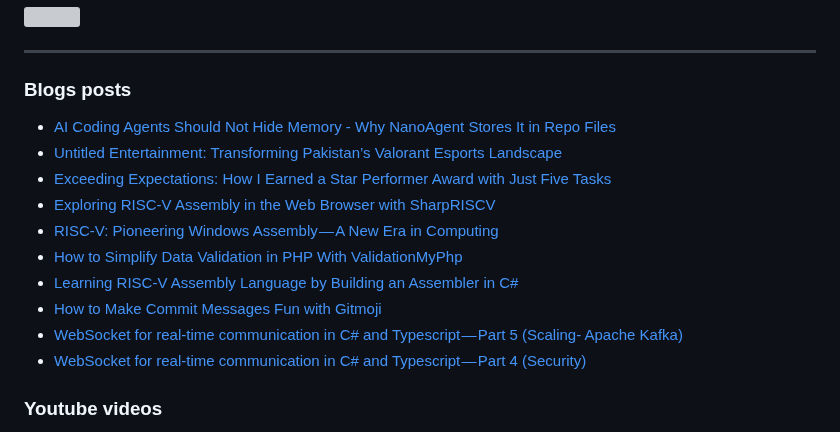
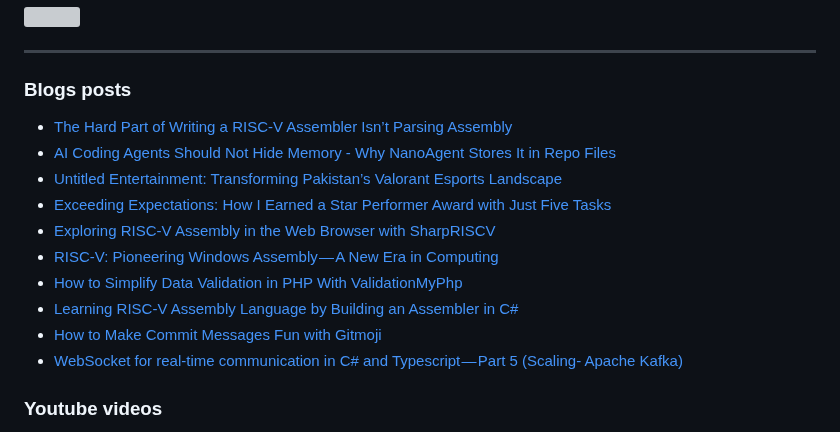
Before and after one commit to rizwan3d/rizwan3d, a Markdown page: README.md, the part around the change. GitHub-like rendering; grey boxes are pictures that could not be loaded.

Commit message:
Updated with the latest blog posts

```diff
--- a/README.md
+++ b/README.md
@@ -62,6 +62,7 @@ Virtual Machines ███████░░░░
 
 ### Blogs posts
 <!-- BLOG-POST-LIST:START -->
+- [The Hard Part of Writing a RISC-V Assembler Isn’t Parsing Assembly](https://medium.com/@rizwan3d/the-hard-part-of-writing-a-risc-v-assembler-isnt-parsing-assembly-0017cc54aa26?source=rss-685d52defe52------2)
 - [AI Coding Agents Should Not Hide Memory - Why NanoAgent Stores It in Repo Files](https://medium.com/@rizwan3d/ai-coding-agents-should-not-hide-memory-why-nanoagent-stores-it-in-repo-files-6ccf037d2a52?source=rss-685d52defe52------2)
 - [Untitled Entertainment: Transforming Pakistan’s Valorant Esports Landscape](https://medium.com/@rizwan3d/untitled-entertainment-transforming-pakistans-valorant-esports-landscape-5afb1304fa8a?source=rss-685d52defe52------2)
 - [Exceeding Expectations: How I Earned a Star Performer Award with Just Five Tasks](https://medium.com/@rizwan3d/exceeding-expectations-how-i-earned-a-star-performer-award-with-just-five-tasks-b6dd3cc13b45?source=rss-685d52defe52------2)
@@ -71,7 +72,6 @@ Virtual Machines ███████░░░░
 - [Learning RISC-V Assembly Language by Building an Assembler in C#](https://medium.com/@rizwan3d/learning-risc-v-assembly-language-by-building-an-assembler-in-c-cc991fd2831e?source=rss-685d52defe52------2)
 - [How to Make Commit Messages  Fun with Gitmoji](https://medium.com/@rizwan3d/how-to-make-commit-messages-fun-with-gitmoji-825ee9659f83?source=rss-685d52defe52------2)
 - [WebSocket for real-time communication in C# and Typescript — Part 5 &lpar;Scaling- Apache Kafka&rpar;](https://medium.com/@rizwan3d/websocket-for-real-time-communication-in-c-and-typescript-part-5-scaling-apache-kafka-5f1f4cb786cd?source=rss-685d52defe52------2)
-- [WebSocket for real-time communication in C# and Typescript — Part 4 &lpar;Security&rpar;](https://medium.com/@rizwan3d/websocket-for-real-time-communication-in-c-and-typescript-part-4-security-8fe63b0763a8?source=rss-685d52defe52------2)
 <!-- BLOG-POST-LIST:END -->
 
 ### Youtube videos
```
